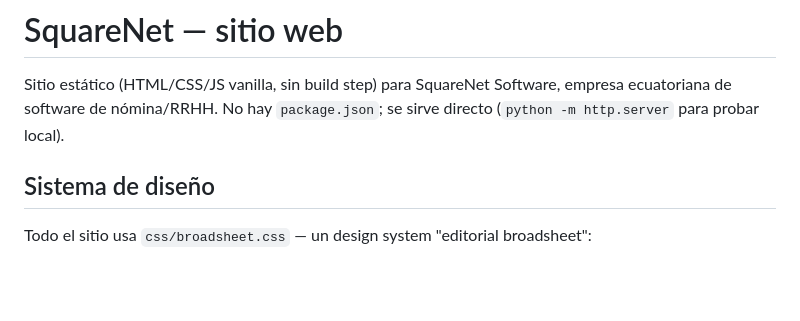
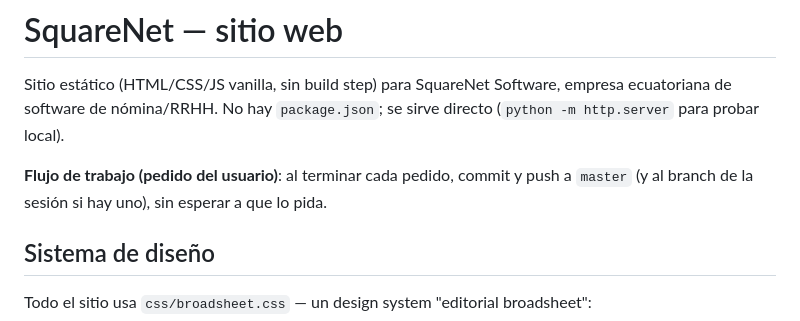
Before and after one commit to Gerard-Mateo/SquareNet-Pagina-Web, a Markdown page: CLAUDE.md, the part around the change. Drawn GitHub-style; blank space fills up the shorter version.

Commit message:
CLAUDE.md: push después de cada pedido
Co-Authored-By: Claude Opus 5.5 <noreply@anthropic.com>
Claude-Session: https://claude.ai/code/session_01NyPX8Wm9k6wfQ3wjS1i4Nm

```diff
--- a/CLAUDE.md
+++ b/CLAUDE.md
@@ -1,6 +1,8 @@
 # SquareNet — sitio web
 
 Sitio estático (HTML/CSS/JS vanilla, sin build step) para SquareNet Software, empresa ecuatoriana de software de nómina/RRHH. No hay `package.json`; se sirve directo (`python -m http.server` para probar local).
+
+**Flujo de trabajo (pedido del usuario)**: al terminar cada pedido, commit y push a `master` (y al branch de la sesión si hay uno), sin esperar a que lo pida.
 
 ## Sistema de diseño
 
```
